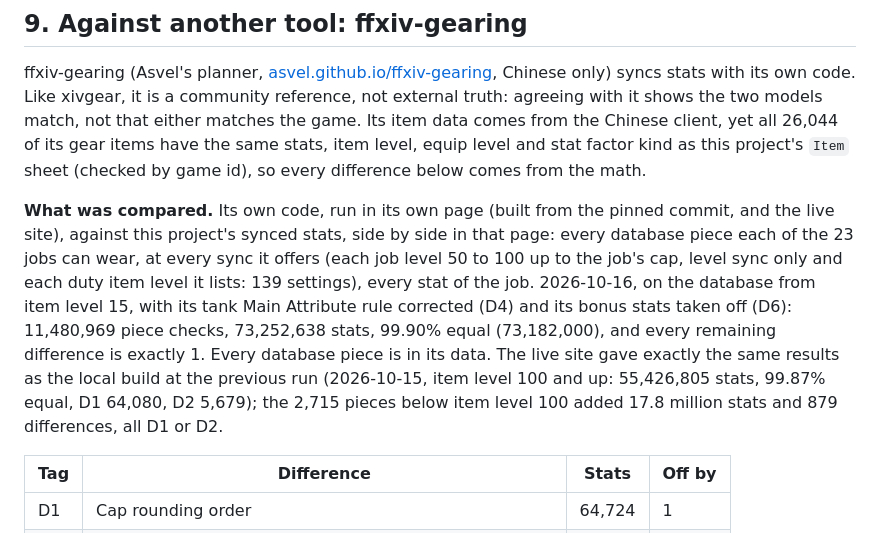
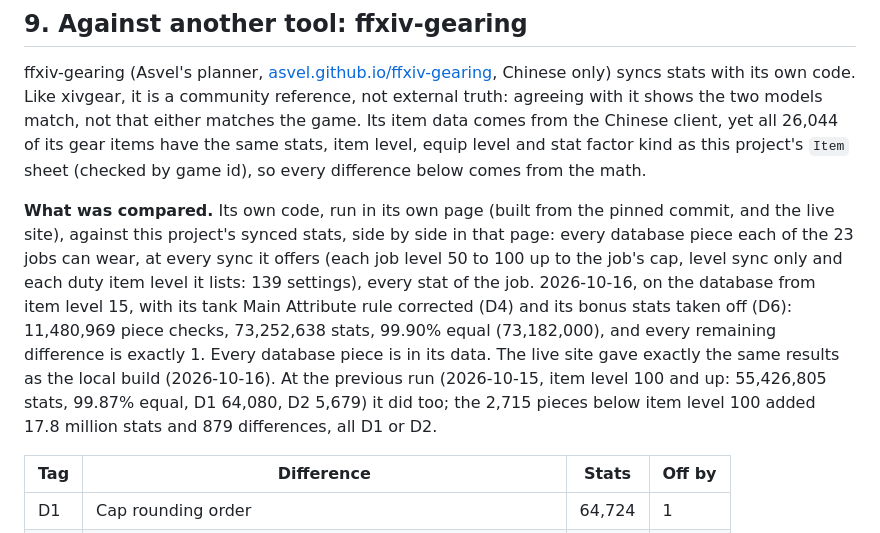
Before and after one commit to redactedkai/ff14-gear-sync-analysis, a Markdown page: docs/mechanics/validation.md, the part around the change. GitHub-like rendering.

Commit message:
validation.md: the live ffxiv-gearing site matched the local build on 2026-10-16 too

```diff
--- a/docs/mechanics/validation.md
+++ b/docs/mechanics/validation.md
@@ -293,7 +293,7 @@ Captures from the game are **the single most valuable evidence the project does
 
 ffxiv-gearing (Asvel's planner, [asvel.github.io/ffxiv-gearing](https://asvel.github.io/ffxiv-gearing/), Chinese only) syncs stats with its own code. Like xivgear, it is a community reference, not external truth: agreeing with it shows the two models match, not that either matches the game. Its item data comes from the Chinese client, yet all 26,044 of its gear items have the same stats, item level, equip level and stat factor kind as this project's `Item` sheet (checked by game id), so every difference below comes from the math.
 
-**What was compared.** Its own code, run in its own page (built from the pinned commit, and the live site), against this project's synced stats, side by side in that page: every database piece each of the 23 jobs can wear, at every sync it offers (each job level 50 to 100 up to the job's cap, level sync only and each duty item level it lists: 139 settings), every stat of the job. 2026-10-16, on the database from item level 15, with its tank Main Attribute rule corrected (D4) and its bonus stats taken off (D6): 11,480,969 piece checks, 73,252,638 stats, 99.90% equal (73,182,000), and every remaining difference is exactly 1. Every database piece is in its data. The live site gave exactly the same results as the local build at the previous run (2026-10-15, item level 100 and up: 55,426,805 stats, 99.87% equal, D1 64,080, D2 5,679); the 2,715 pieces below item level 100 added 17.8 million stats and 879 differences, all D1 or D2.
+**What was compared.** Its own code, run in its own page (built from the pinned commit, and the live site), against this project's synced stats, side by side in that page: every database piece each of the 23 jobs can wear, at every sync it offers (each job level 50 to 100 up to the job's cap, level sync only and each duty item level it lists: 139 settings), every stat of the job. 2026-10-16, on the database from item level 15, with its tank Main Attribute rule corrected (D4) and its bonus stats taken off (D6): 11,480,969 piece checks, 73,252,638 stats, 99.90% equal (73,182,000), and every remaining difference is exactly 1. Every database piece is in its data. The live site gave exactly the same results as the local build (2026-10-16). At the previous run (2026-10-15, item level 100 and up: 55,426,805 stats, 99.87% equal, D1 64,080, D2 5,679) it did too; the 2,715 pieces below item level 100 added 17.8 million stats and 879 differences, all D1 or D2.
 
 | Tag | Difference | Stats | Off by |
 | --- | --- | --- | --- |
```
